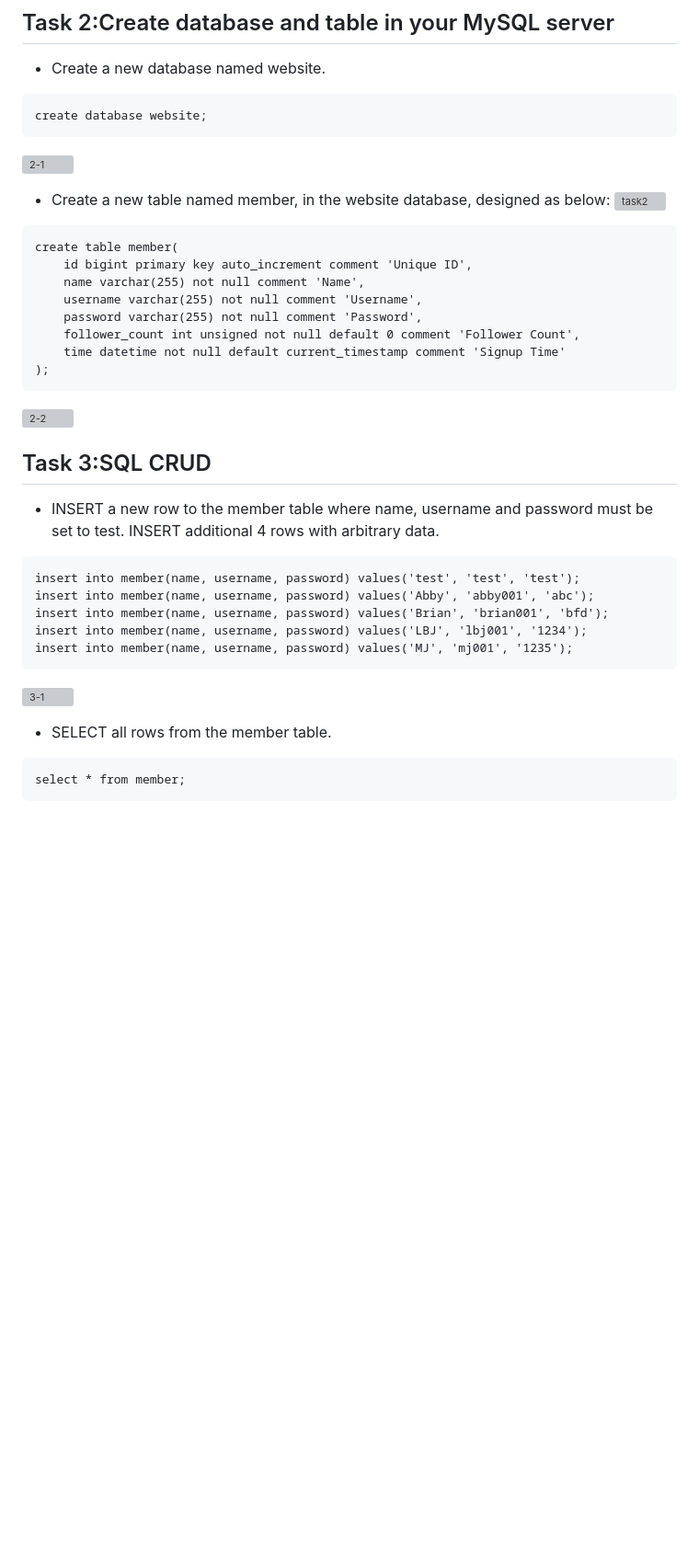
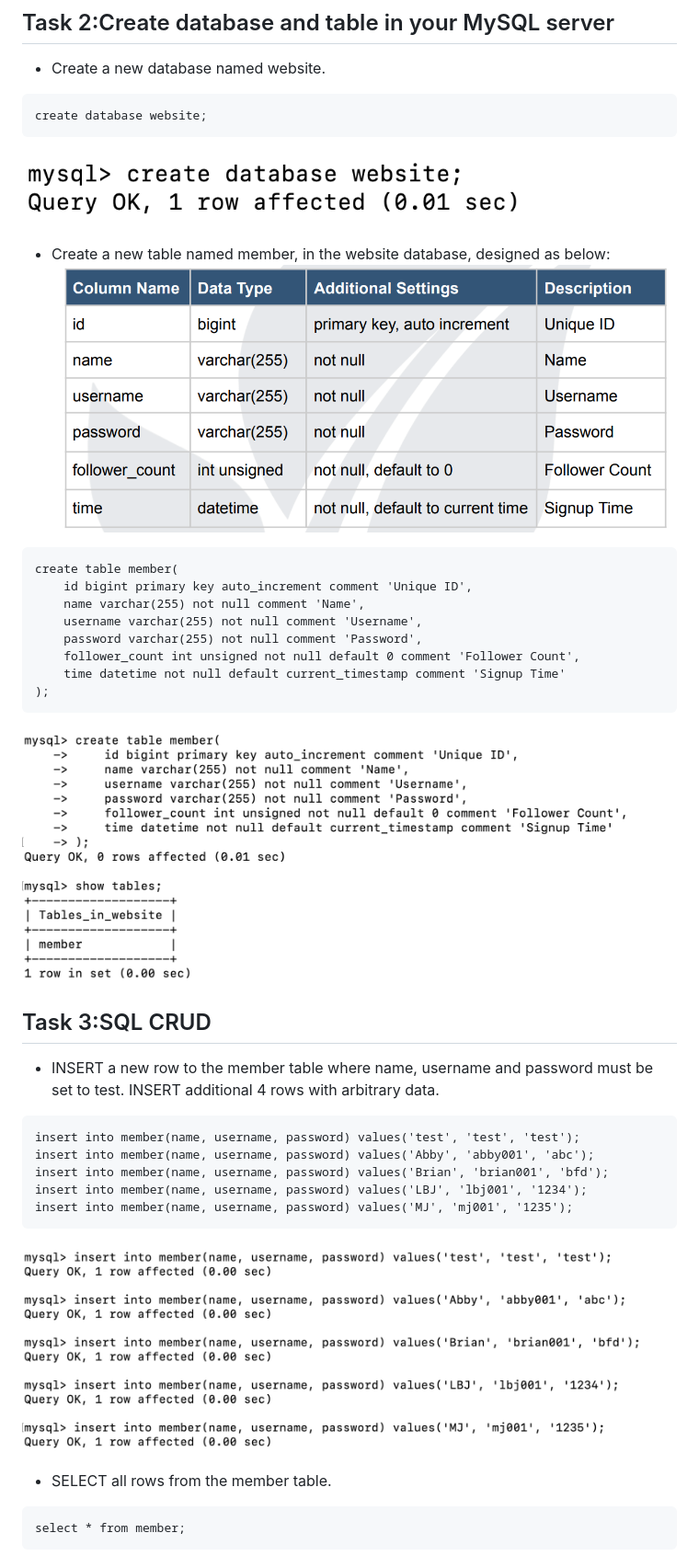
Before and after one commit to William-Yu-1206/WeHelp-Bootcamp-stage1, a Markdown page: week5/README.md, the part around the change printed below. Shown: that part at 92% size. GitHub-like rendering; blank space fills up the shorter version; grey boxes are pictures that could not be loaded.

````diff
--- a/week5/README.md
+++ b/week5/README.md
@@ -4,10 +4,10 @@
 ```
 create database website;
 ```
-![2-1](/imgs/2-1.png)
+![2-1](imgs/2-1.png)
 
 - Create a new table named member, in the website database, designed as below:
-![task2](/imgs/task2.png)
+![task2](imgs/task2.png)
 ```
 create table member(
     id bigint primary key auto_increment comment 'Unique ID',
@@ -18,7 +18,7 @@ create table member(
     time datetime not null default current_timestamp comment 'Signup Time'
 );
 ```
-![2-2](/imgs/2-2.png)
+![2-2](imgs/2-2.png)
 
 ## Task 3:SQL CRUD
 - INSERT a new row to the member table where name, username and password must be set to test. INSERT additional 4 rows with arbitrary data.
@@ -29,7 +29,7 @@ insert into member(name, username, password) values('Brian', 'brian001', 'bfd');
 insert into member(name, username, password) values('LBJ', 'lbj001', '1234');
 insert into member(name, username, password) values('MJ', 'mj001', '1235');
 ```
-![3-1](/imgs/3-1.png)
+![3-1](imgs/3-1.png)
 - SELECT all rows from the member table.
 ```
 select * from member;
````
Also changed, not shown: other parts of week5/README.md (+16 -16 lines).
